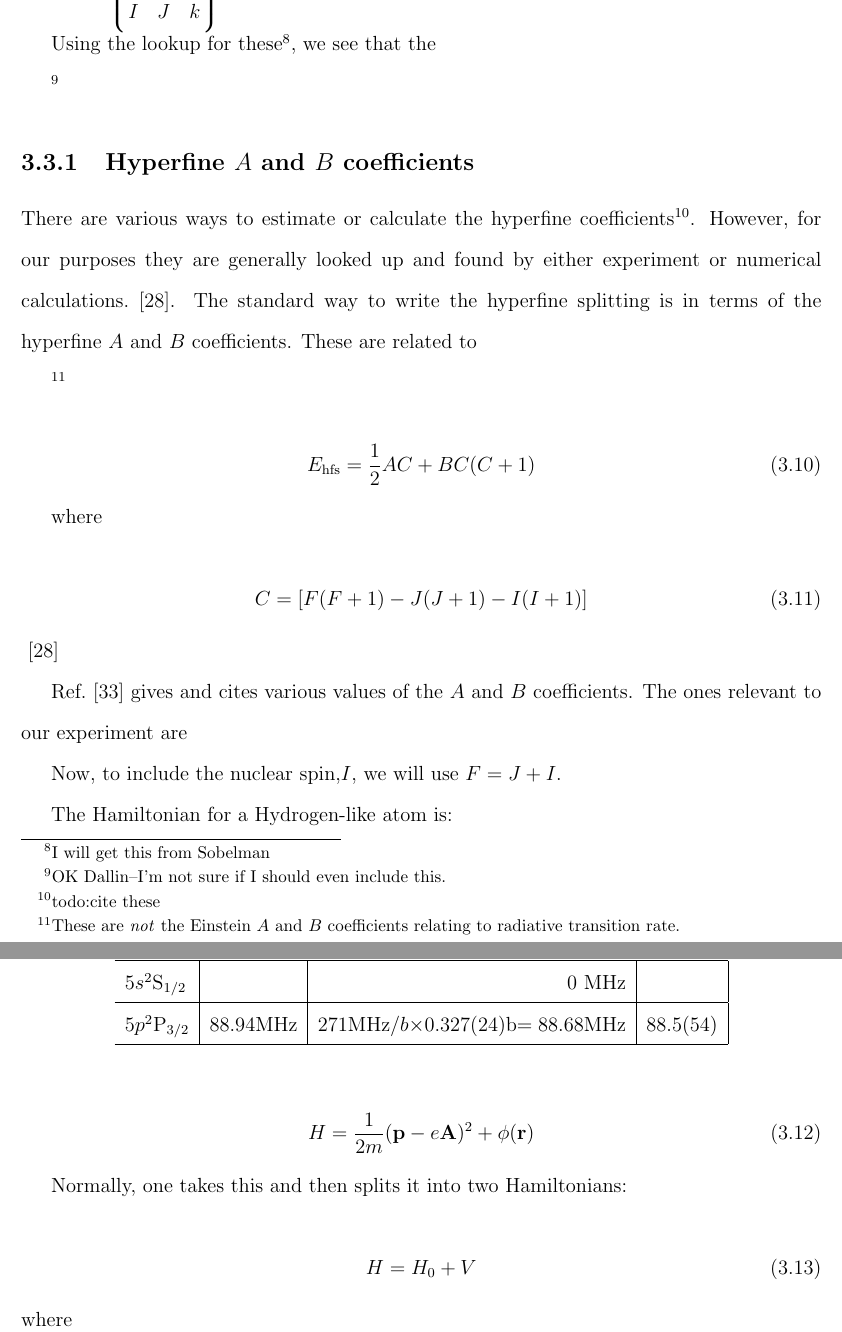
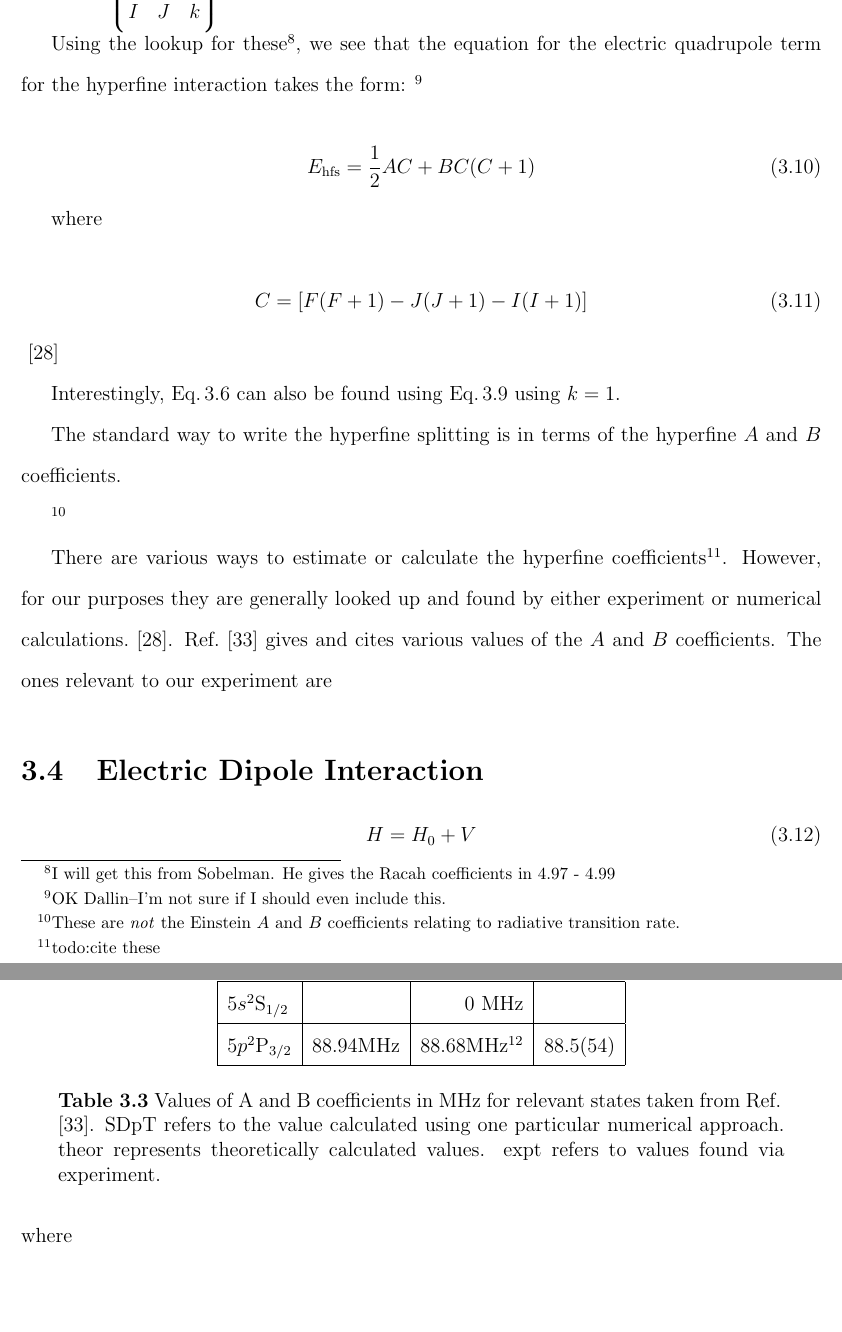
Before and after one commit to jlarchibald/masters_thesis, a LaTeX thesis (masterTHESIS/Thesis.tex, which reads masterTHESIS/frontmatter.tex, masterTHESIS/theAtoms.tex): two parts of pages 31 and 32 of 87, joined at a grey line, cut so that both start at the same text, the shorter picture padded with empty space. Compiled offline with pdfLaTeX.

Commit message:
worked on 3

```diff
--- a/masterTHESIS/frontmatter.tex
+++ b/masterTHESIS/frontmatter.tex
@@ -11,6 +11,7 @@
 
 % Allow the inclusion of graphics
 \usepackage{graphicx}
+\usepackage{subfig}
 
 % The fancyhdr package allows you to easily customize the page header.
 % The settings below produce a nice, well separated header.
--- a/masterTHESIS/theAtoms.tex
+++ b/masterTHESIS/theAtoms.tex
@@ -172,17 +172,8 @@ J & I & F \\
 I & J & k
 \end{Bmatrix}$ represents the Wigner $6j$ symbol.
 
-Using the lookup for these\footnote{I will get this from Sobelman}, we see that the
-
-
-
+Using the lookup for these\footnote{I will get this from Sobelman. He gives the Racah coefficients in 4.97 - 4.99}, we see that the equation for the electric quadrupole term for the hyperfine interaction takes the form:
 \footnote{OK Dallin--I'm not sure if I should even include this.}
-
-\subsection{Hyperfine $A$ and $B$ coefficients}
-There are various ways to estimate or calculate the hyperfine coefficients\footnote{todo:cite these}. However, for our purposes they are generally looked up and found by either experiment or numerical calculations. \cite{cuaMITnotes}.
-The standard way to write the hyperfine splitting is in terms of the hyperfine $A$ and $B$ coefficients. These are related to
-
-\footnote{These are \emph{not} the Einstein $A$ and $B$ coefficients relating to radiative transition rate.}
 
 \begin{equation}
 E_{\mathrm{hfs}}=\frac{1}{2}AC+BC(C+1)
@@ -195,6 +186,14 @@ C=[F(F+1)-J(J+1)-I(I+1)]
 \end{equation}
 \cite{cuaMITnotes}
 
+Interestingly, Eq.\,\ref{Wf_dot_product} can also be found using Eq.\,\ref{4169_combine_diff_tensors} using $k=1$.
+
+The standard way to write the hyperfine splitting is in terms of the hyperfine $A$ and $B$ coefficients.
+
+\footnote{These are \emph{not} the Einstein $A$ and $B$ coefficients relating to radiative transition rate.}
+
+
+There are various ways to estimate or calculate the hyperfine coefficients\footnote{todo:cite these}. However, for our purposes they are generally looked up and found by either experiment or numerical calculations. \cite{cuaMITnotes}.
 Ref.\ \cite{safronova2photon} gives and cites various values of the $A$ and $B$ coefficients. The ones relevant to our experiment are
 
 \begin{table}[h]
@@ -209,24 +207,22 @@ $5p ^2$P$_{3/2}$&-35.26 MHz&-35.3 MHz&-36.0(04) MHz\\ \hline
 
-\begin{table}[h]
-\centering
-\begin{tabular}{l|r|r|r|r}
+\begin{tabular}{l}
+%This is just fr spacing it
+%\quad \\
+\end{tabular}
+
+\begin{tabular}{|l|r|r|r|}
 \hline
 Level &  $B^{\mathrm{(SDpT)}}$ &$B^{\mathrm{(theor)}}$ & $B^{\mathrm{(expt)}}$ \\ \hline \hline
 $5s ^2$S$_{1/2}$&&0  MHz&  \\ \hline
-$5p ^2$P$_{3/2}$&88.94MHz&271MHz$/b$$\times 0.327(24)$b$=88.68$MHz&88.5(54) \\ \hline
+$5p ^2$P$_{3/2}$&88.94MHz&$88.68$MHz\footnote{271MHz$/b$$\times 0.327(24)$b$=88.68$ MHz}&88.5(54) \\ \hline
 \end{tabular}
+\caption{Values of A and B coefficients in MHz for relevant states taken from Ref.\,\cite{safronova2photon}. SDpT refers to the value calculated using one particular numerical approach. theor represents theoretically calculated values. expt refers to values found via experiment.}
 \end{table}
 
 
-Now, to include the nuclear spin,$I$, we will use $F=J+I$.
 
-The Hamiltonian for a Hydrogen-like atom is:
 
-\begin{equation}
-H=\frac{1}{2m}(\mathbf{p}-e\mathbf{A})^2+\phi(\mathbf{r})
-\end{equation}
-
-Normally, one takes this and then splits it into two Hamiltonians:
+\section{Electric Dipole Interaction}
 
 \begin{equation}
 H=H_0+V
```
Also changed, not shown: masterTHESIS/theAtoms.tex (16 more changed lines).
